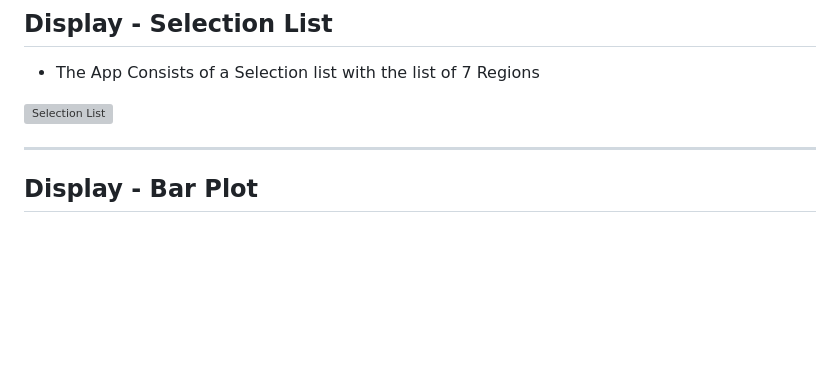
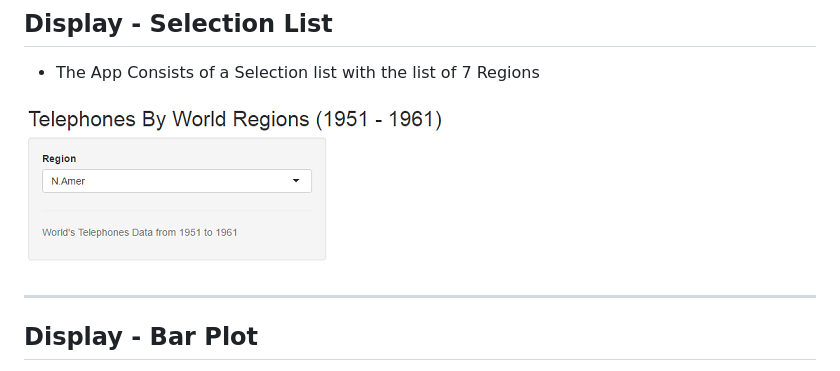
Before and after one commit to KodeRepository/WorldTelephonesByRegion, a Markdown page: index.md, the part around the change. Drawn GitHub-style; pictures changed too: images/imgsel.png (added); blank space fills up the shorter version; grey boxes are pictures that could not be loaded.

```diff
--- a/index.md
+++ b/index.md
@@ -60,7 +60,8 @@ Below is the data used for the application development.
 
 - The App Consists of a Selection list with the list of 7 Regions
 
-![Selection List](images/selection.png)
+![Selection List](images/imgsel.png)
+
 
 ---
 ## Display - Bar Plot
```
Also changed, not shown: 2 other files.
